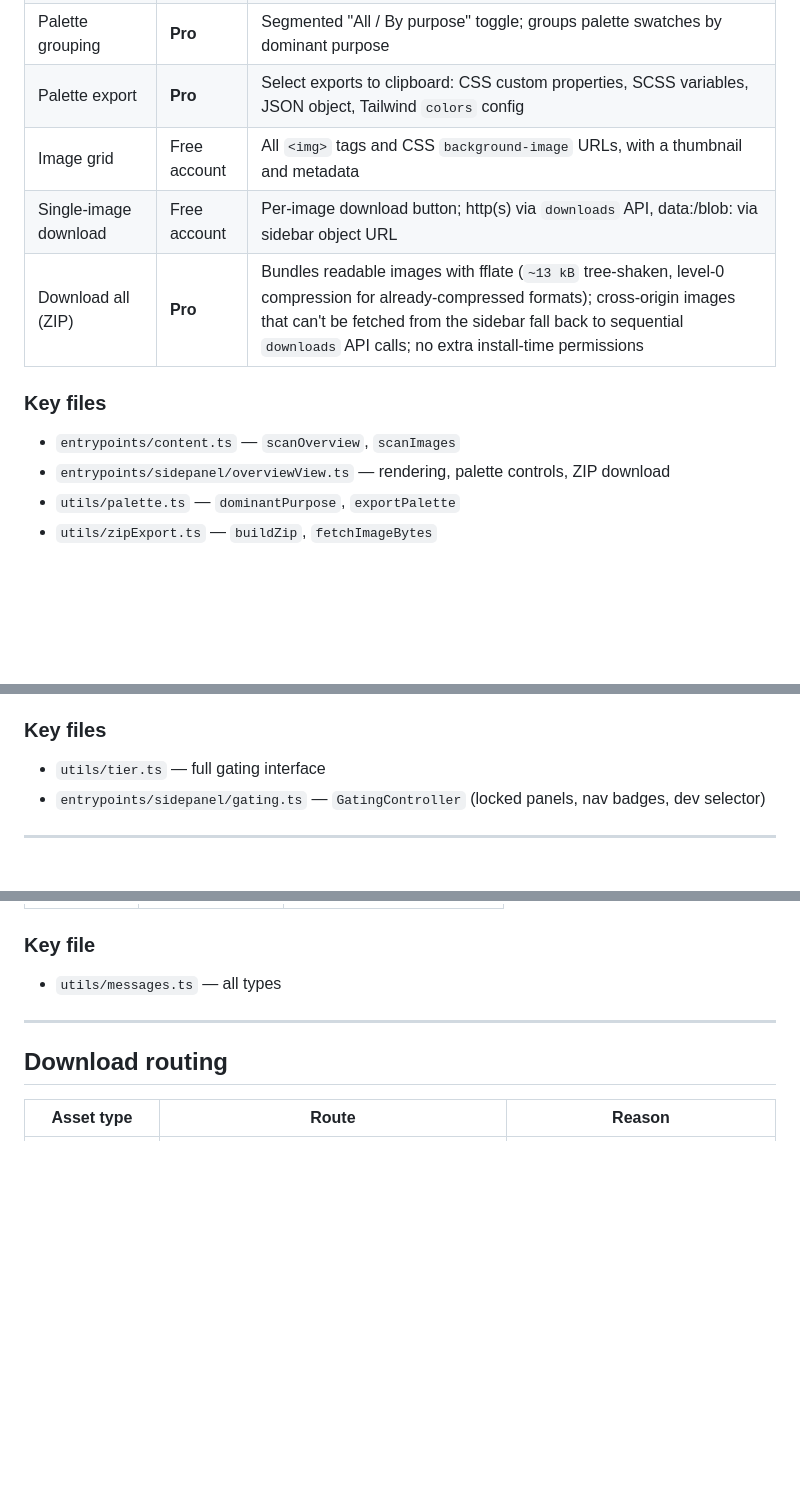
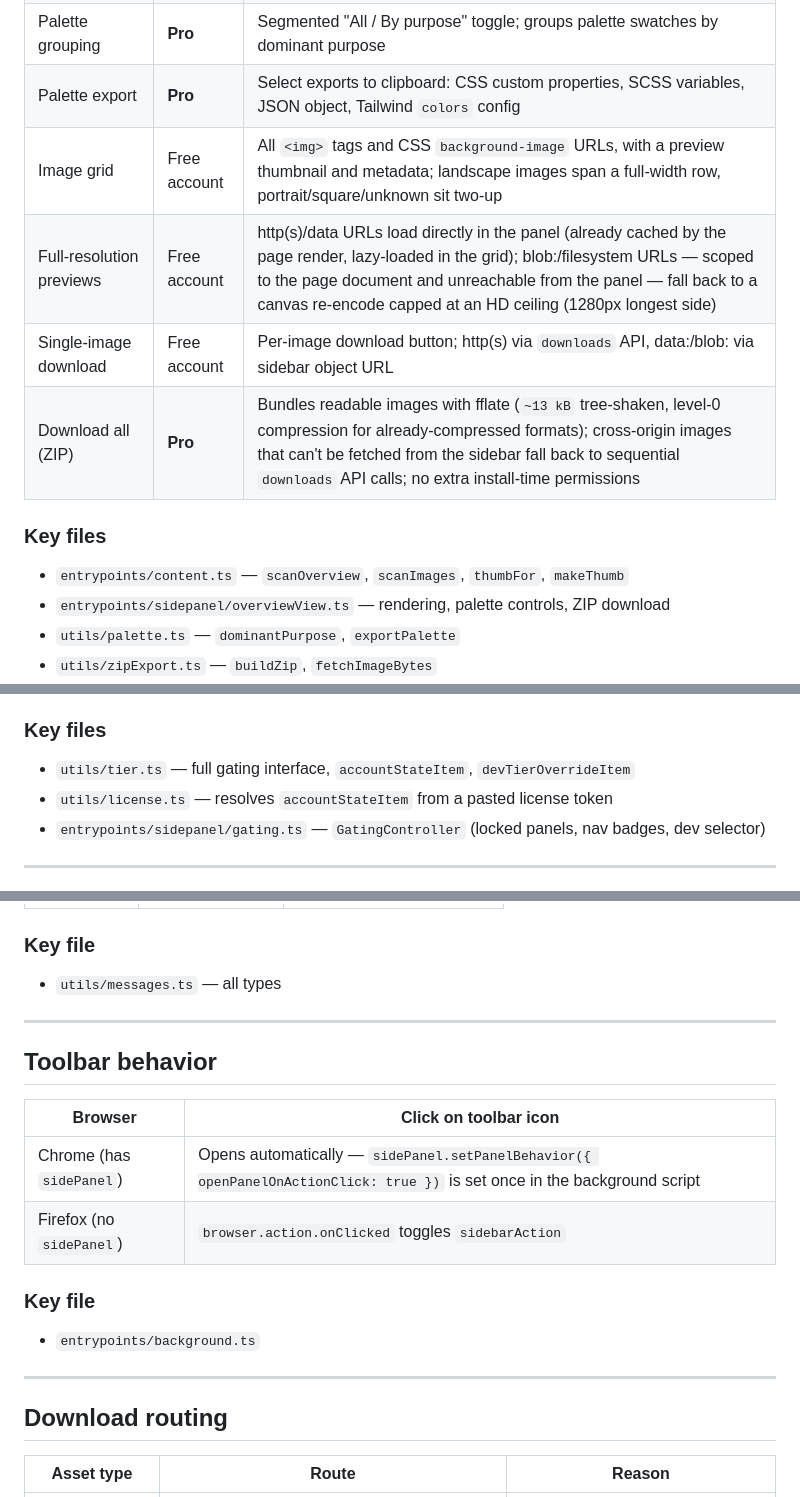
Before and after one commit to JARVlS/peekcss, a Markdown page: FEATURES.md, 3 parts joined by grey strips. Drawn GitHub-style; blank space fills up the shorter version.

```diff
--- a/FEATURES.md
+++ b/FEATURES.md
@@ -58,13 +58,14 @@ Developer reference for all implemented features: what they do, which tier gates
 | Per-purpose tallies | Free account | Each palette entry shows how often it appears as a text / background / border color |
 | Palette grouping | **Pro** | Segmented "All / By purpose" toggle; groups palette swatches by dominant purpose |
 | Palette export | **Pro** | Select exports to clipboard: CSS custom properties, SCSS variables, JSON object, Tailwind `colors` config |
-| Image grid | Free account | All `<img>` tags and CSS `background-image` URLs, with a thumbnail and metadata |
+| Image grid | Free account | All `<img>` tags and CSS `background-image` URLs, with a preview thumbnail and metadata; landscape images span a full-width row, portrait/square/unknown sit two-up |
+| Full-resolution previews | Free account | http(s)/data URLs load directly in the panel (already cached by the page render, lazy-loaded in the grid); blob:/filesystem URLs — scoped to the page document and unreachable from the panel — fall back to a canvas re-encode capped at an HD ceiling (1280px longest side) |
 | Single-image download | Free account | Per-image download button; http(s) via `downloads` API, data:/blob: via sidebar object URL |
 | Download all (ZIP) | **Pro** | Bundles readable images with fflate (`~13 kB` tree-shaken, level-0 compression for already-compressed formats); cross-origin images that can't be fetched from the sidebar fall back to sequential `downloads` API calls; no extra install-time permissions |
 
 ### Key files
 
-- `entrypoints/content.ts` — `scanOverview`, `scanImages`
+- `entrypoints/content.ts` — `scanOverview`, `scanImages`, `thumbFor`, `makeThumb`
 - `entrypoints/sidepanel/overviewView.ts` — rendering, palette controls, ZIP download
 - `utils/palette.ts` — `dominantPurpose`, `exportPalette`
 - `utils/zipExport.ts` — `buildZip`, `fetchImageBytes`
@@ -149,7 +165,8 @@ initUserTier(onChange)      // loads from storage, sets up watcher
 
 ### Key files
 
-- `utils/tier.ts` — full gating interface
+- `utils/tier.ts` — full gating interface, `accountStateItem`, `devTierOverrideItem`
+- `utils/license.ts` — resolves `accountStateItem` from a pasted license token
 - `entrypoints/sidepanel/gating.ts` — `GatingController` (locked panels, nav badges, dev selector)
 
 ---
@@ -182,6 +199,19 @@ The content script and sidebar communicate over one long-lived port per tab (`IN
 ### Key file
 
 - `utils/messages.ts` — all types
+
+---
+
+## Toolbar behavior
+
+| Browser | Click on toolbar icon |
+| --- | --- |
+| Chrome (has `sidePanel`) | Opens automatically — `sidePanel.setPanelBehavior({ openPanelOnActionClick: true })` is set once in the background script |
+| Firefox (no `sidePanel`) | `browser.action.onClicked` toggles `sidebarAction` |
+
+### Key file
+
+- `entrypoints/background.ts`
 
 ---
 
```
Also changed, not shown: other parts of FEATURES.md (+18 -3 lines).
